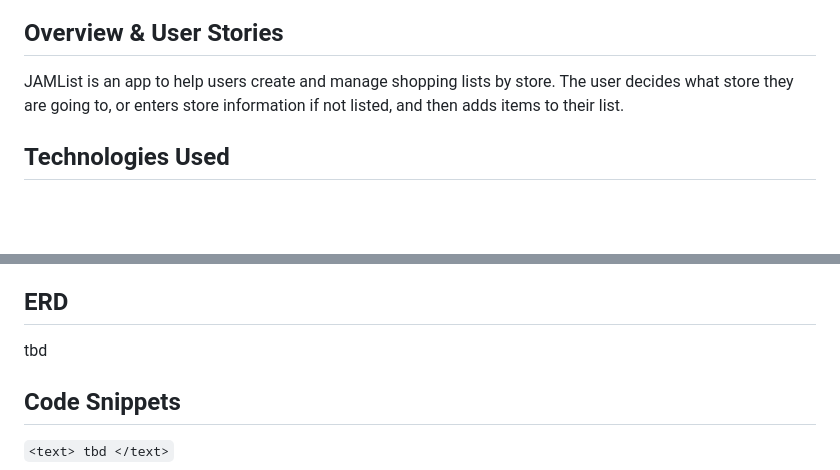
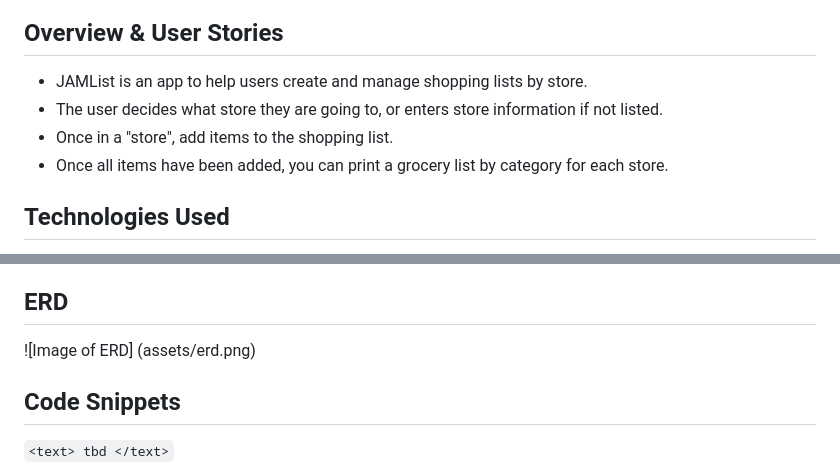
Before and after one commit to methak/project_one, a Markdown page: README.md, 2 parts joined by grey strips. Drawn GitHub-style; blank space fills up the shorter version.

Commit message:
Added assets folder and updated README with ERG pic

````diff
--- a/README.md
+++ b/README.md
@@ -2,8 +2,10 @@
 ### by Team Jam
 
 ## Overview & User Stories
-JAMList is an app to help users create and manage shopping lists by store.
-The user decides what store they are going to, or enters store information if not listed, and then adds items to their list.
+- JAMList is an app to help users create and manage shopping lists by store.
+- The user decides what store they are going to, or enters store information if not listed.
+- Once in a "store", add items to the shopping list.
+- Once all items have been added, you can print a grocery list by category for each store.
 
 ## Technologies Used
 * HTML
@@ -24,7 +26,8 @@ tbd - Heroku
 tbd
 
 ## ERD
-tbd
+![Image of ERD]
+(assets/erd.png)
 
 ## Code Snippets
 ```<text> tbd </text>```
````
Also changed, not shown: assets/erd.png (added).
